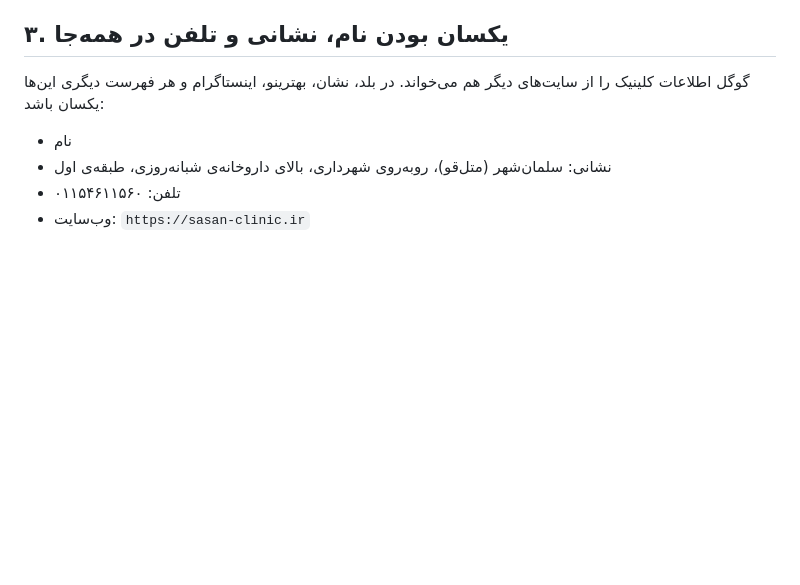
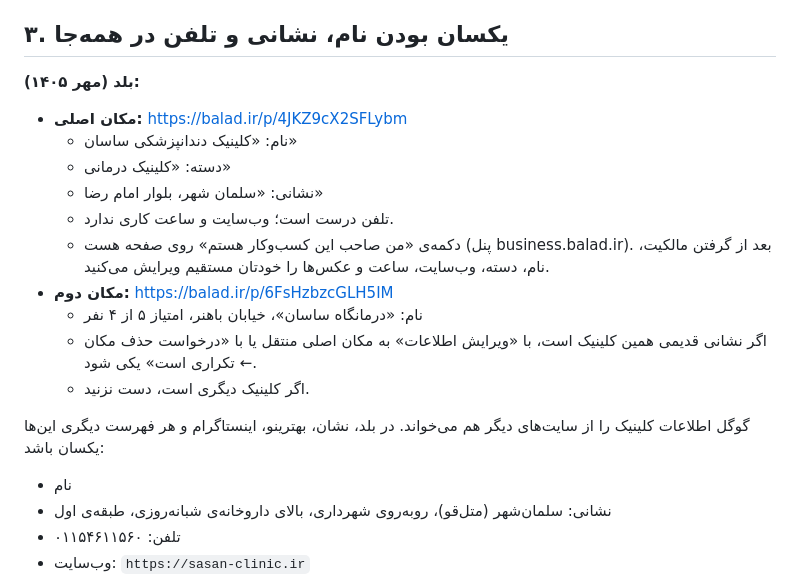
Before and after one commit to cyrus-saedi2027/0002, a Markdown page: SEO.md, the part around the change. Rendered like a GitHub page; blank space fills up the shorter version.

Commit message:
SEO.md: state of the two Balad listings and how to claim the main one
Co-Authored-By: Claude Opus 5.5 <noreply@anthropic.com>
Claude-Session: https://claude.ai/code/session_01YWwQCxV7pKA7Vt5HASr2bj

```diff
--- a/SEO.md
+++ b/SEO.md
@@ -95,6 +95,19 @@ node server/tools/articles.js && python3 tools/sync-layout.py && python3 tools/s
 
 ## ۳. یکسان بودن نام، نشانی و تلفن در همه‌جا
 
+**بلد (مهر ۱۴۰۵):**
+- **مکان اصلی:** <https://balad.ir/p/4JKZ9cX2SFLybm>
+  - نام: «کلینیک دندانپزشکی ساسان»
+  - دسته: «کلینیک درمانی»
+  - نشانی: «سلمان شهر، بلوار امام رضا»
+  - تلفن درست است؛ وب‌سایت و ساعت کاری ندارد.
+  - دکمه‌ی «من صاحب این کسب‌وکار هستم» روی صفحه هست (پنل business.balad.ir). بعد از گرفتن مالکیت، نام، دسته، وب‌سایت، ساعت و عکس‌ها را خودتان مستقیم ویرایش می‌کنید.
+- **مکان دوم:** <https://balad.ir/p/6FsHzbzcGLH5IM>
+  - نام: «درمانگاه ساسان»، خیابان باهنر، امتیاز ۵ از ۴ نفر
+  - اگر نشانی قدیمی همین کلینیک است، با «ویرایش اطلاعات» به مکان اصلی منتقل یا با «درخواست حذف مکان ← تکراری است» یکی شود.
+  - اگر کلینیک دیگری است، دست نزنید.
+
+
 گوگل اطلاعات کلینیک را از سایت‌های دیگر هم می‌خواند. در بلد، نشان، بهترینو، اینستاگرام و هر فهرست دیگری این‌ها یکسان باشد:
 - نام
 - نشانی: سلمان‌شهر (متل‌قو)، روبه‌روی شهرداری، بالای داروخانه‌ی شبانه‌روزی، طبقه‌ی اول
```
